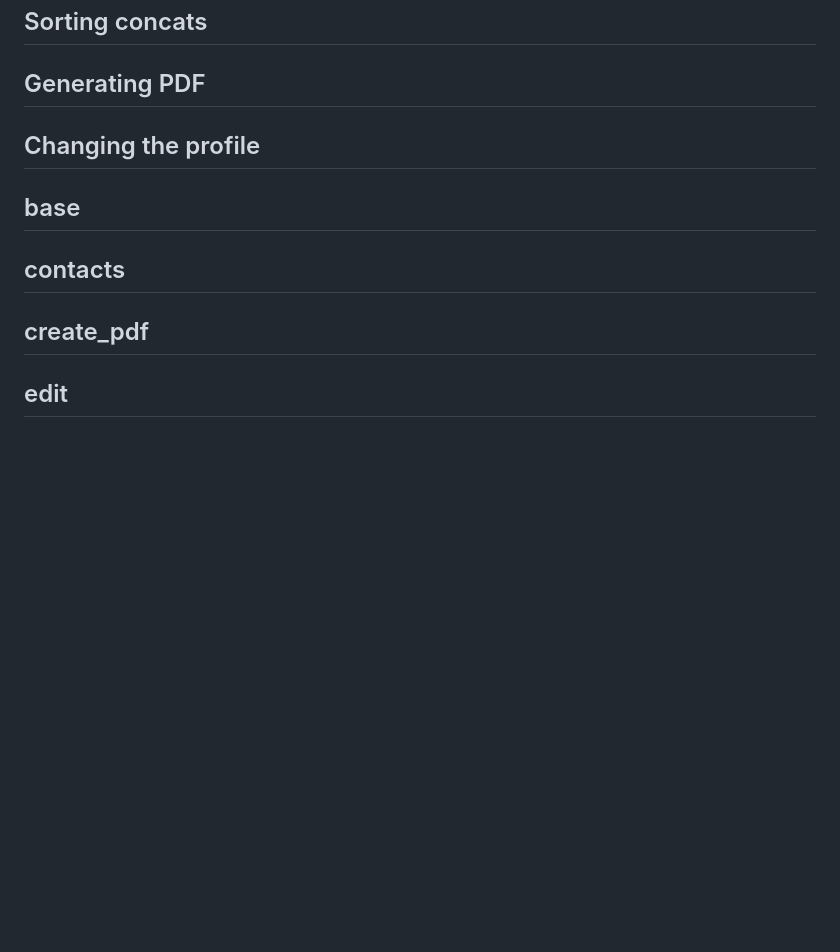
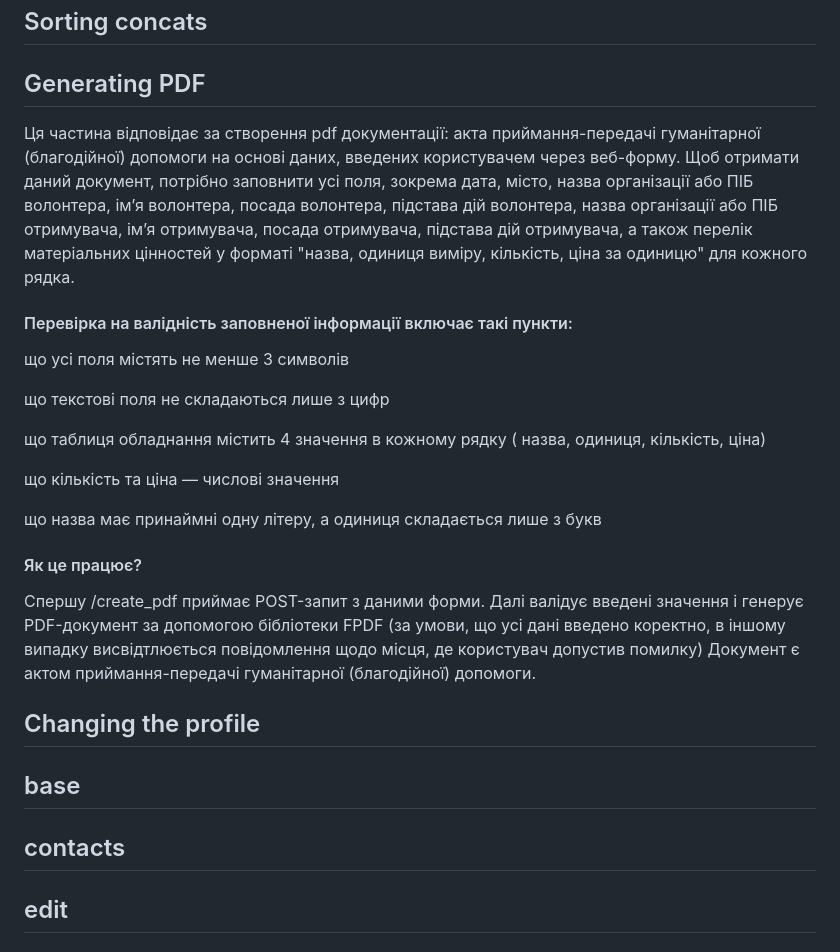
Before and after one commit to PechenenkoYara/military-app, a Markdown page: README.md, the part around the change. GitHub-like rendering; blank space fills up the shorter version.

Commit message:
readme info about pdf

```diff
--- a/README.md
+++ b/README.md
@@ -10,7 +10,23 @@
 
 
 ## Generating PDF
+Ця частина відповідає за створення pdf документації: акта приймання-передачі гуманітарної (благодійної) допомоги на основі даних, введених користувачем через веб-форму. Щоб отримати даний документ, потрібно заповнити усі поля, зокрема дата, місто, назва організації або ПІБ волонтера, ім’я волонтера, посада волонтера, підстава дій волонтера, назва організації або ПІБ отримувача, ім’я отримувача, посада отримувача, підстава дій отримувача, а також перелік матеріальних цінностей у форматі "назва, одиниця виміру, кількість, ціна за одиницю" для кожного рядка.
 
+#### Перевірка на валідність заповненої інформації включає такі пункти:
+
+що усі поля містять не менше 3 символів
+
+що текстові поля не складаються лише з цифр
+
+що таблиця обладнання містить 4 значення в кожному рядку ( назва, одиниця, кількість, ціна)
+
+що кількість та ціна — числові значення
+
+що назва має принаймні одну літеру, а одиниця складається лише з букв
+
+#### Як це працює?
+Спершу /create_pdf приймає POST-запит з даними форми. Далі валідує введені значення і генерує PDF-документ за допомогою бібліотеки FPDF (за умови, що усі дані введено коректно, в іншому випадку висвідтлюється повідомлення щодо місця, де користувач допустив помилку)
+Документ є актом приймання-передачі гуманітарної (благодійної) допомоги.
 
 ## Changing the profile
 
@@ -19,9 +35,6 @@
 
 
 ## contacts
-
-
-## create_pdf
 
 
 ## edit
```
